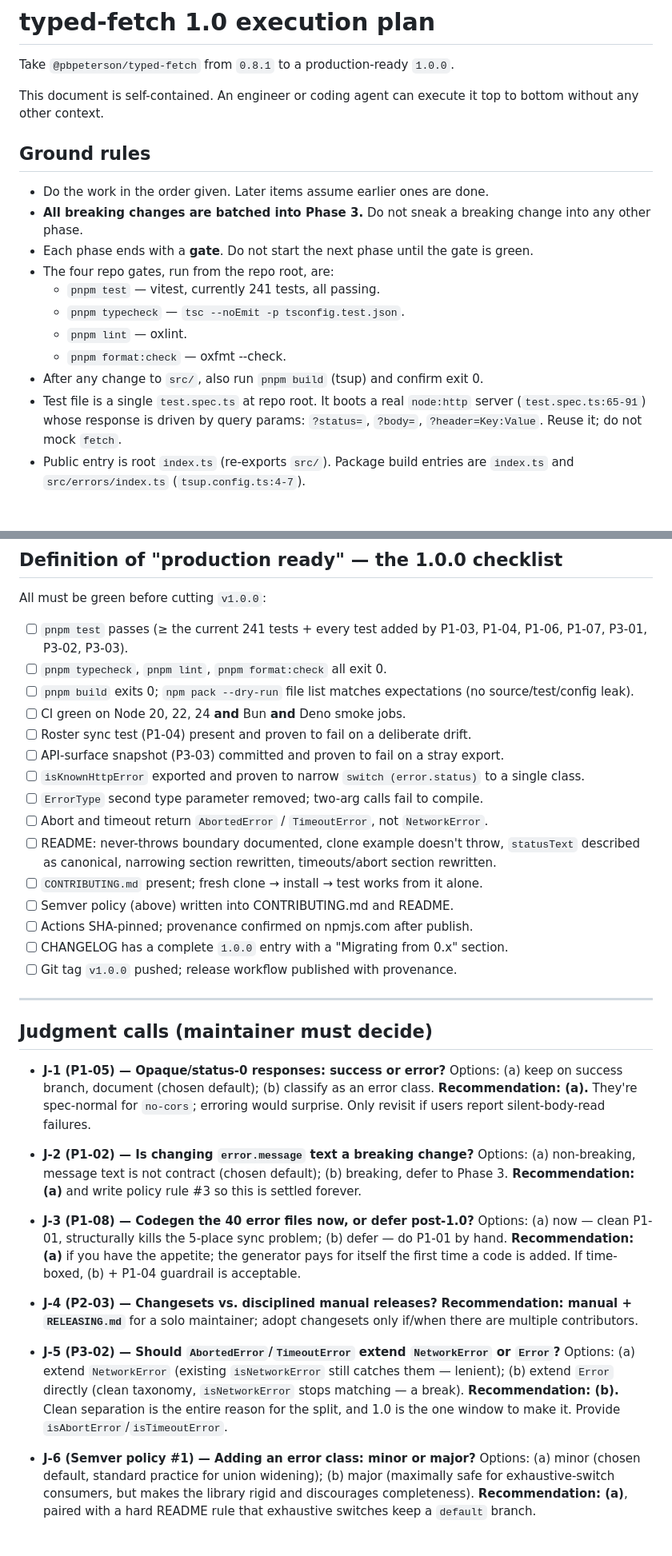
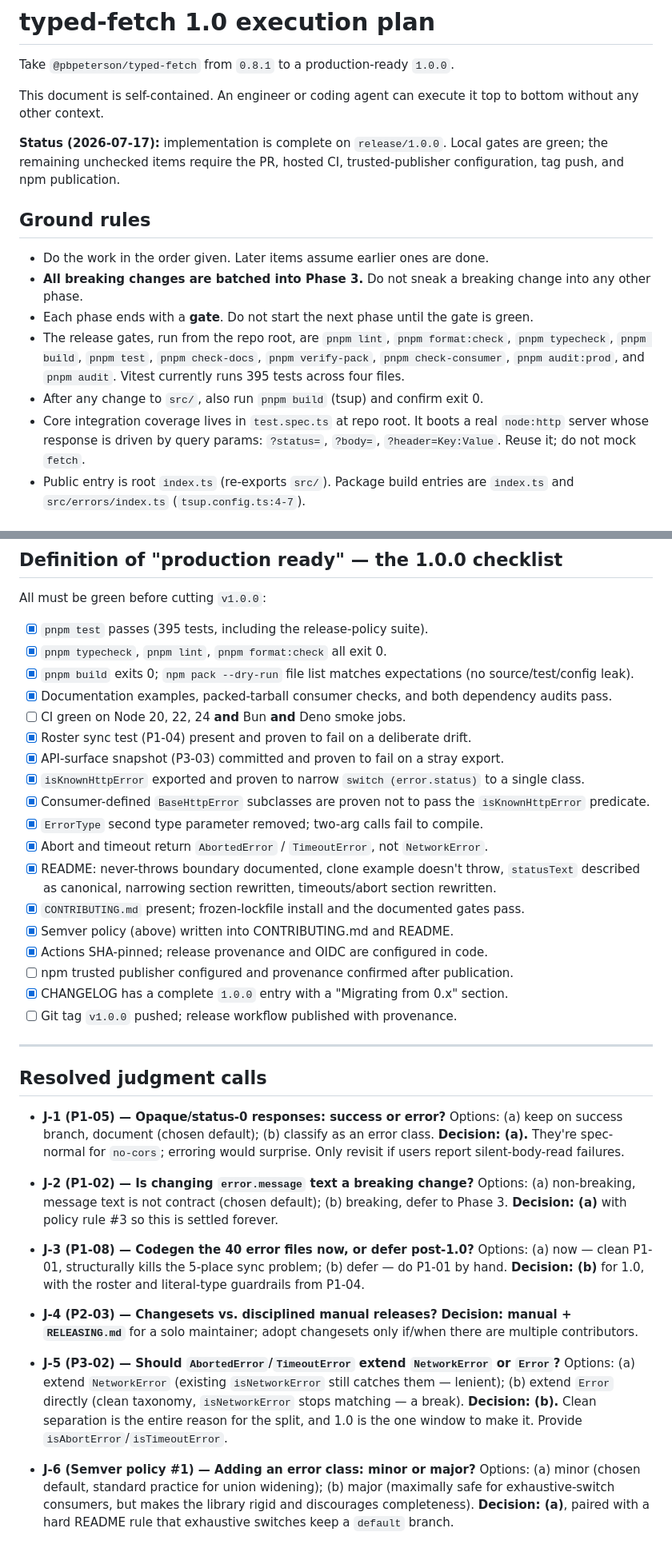
Before and after one commit to pbpeterson/typed-fetch, a Markdown page: PLAN.md, 2 parts joined by grey strips. Shown at 80% size. GitHub-like rendering.

Commit message:
chore: finalize release 1.0.0

```diff
--- a/PLAN.md
+++ b/PLAN.md
@@ -5,20 +5,24 @@ Take `@pbpeterson/typed-fetch` from `0.8.1` to a production-ready `1.0.0`.
 This document is self-contained. An engineer or coding agent can execute it top to
 bottom without any other context.
 
+**Status (2026-07-17):** implementation is complete on `release/1.0.0`. Local
+gates are green; the remaining unchecked items require the PR, hosted CI,
+trusted-publisher configuration, tag push, and npm publication.
+
 ## Ground rules
 
 - Do the work in the order given. Later items assume earlier ones are done.
 - **All breaking changes are batched into Phase 3.** Do not sneak a breaking change
   into any other phase.
 - Each phase ends with a **gate**. Do not start the next phase until the gate is green.
-- The four repo gates, run from the repo root, are:
-  - `pnpm test` — vitest, currently 241 tests, all passing.
-  - `pnpm typecheck` — `tsc --noEmit -p tsconfig.test.json`.
-  - `pnpm lint` — oxlint.
-  - `pnpm format:check` — oxfmt --check.
+- The release gates, run from the repo root, are `pnpm lint`,
+  `pnpm format:check`, `pnpm typecheck`, `pnpm build`, `pnpm test`,
+  `pnpm check-docs`, `pnpm verify-pack`, `pnpm check-consumer`,
+  `pnpm audit:prod`, and `pnpm audit`. Vitest currently runs 395 tests across
+  four files.
 - After any change to `src/`, also run `pnpm build` (tsup) and confirm exit 0.
-- Test file is a single `test.spec.ts` at repo root. It boots a real `node:http`
-  server (`test.spec.ts:65-91`) whose response is driven by query params:
+- Core integration coverage lives in `test.spec.ts` at repo root. It boots a
+  real `node:http` server whose response is driven by query params:
   `?status=`, `?body=`, `?header=Key:Value`. Reuse it; do not mock `fetch`.
 - Public entry is root `index.ts` (re-exports `src/`). Package build entries are
   `index.ts` and `src/errors/index.ts` (`tsup.config.ts:4-7`).
@@ -646,59 +651,62 @@ Paste-ready for the README ("Non-goals"):
 
 All must be green before cutting `v1.0.0`:
 
-- [ ] `pnpm test` passes (≥ the current 241 tests + every test added by P1-03, P1-04,
-      P1-06, P1-07, P3-01, P3-02, P3-03).
-- [ ] `pnpm typecheck`, `pnpm lint`, `pnpm format:check` all exit 0.
-- [ ] `pnpm build` exits 0; `npm pack --dry-run` file list matches expectations
+- [x] `pnpm test` passes (395 tests, including the release-policy suite).
+- [x] `pnpm typecheck`, `pnpm lint`, `pnpm format:check` all exit 0.
+- [x] `pnpm build` exits 0; `npm pack --dry-run` file list matches expectations
       (no source/test/config leak).
+- [x] Documentation examples, packed-tarball consumer checks, and both dependency
+      audits pass.
 - [ ] CI green on Node 20, 22, 24 **and** Bun **and** Deno smoke jobs.
-- [ ] Roster sync test (P1-04) present and proven to fail on a deliberate drift.
-- [ ] API-surface snapshot (P3-03) committed and proven to fail on a stray export.
-- [ ] `isKnownHttpError` exported and proven to narrow `switch (error.status)` to a
+- [x] Roster sync test (P1-04) present and proven to fail on a deliberate drift.
+- [x] API-surface snapshot (P3-03) committed and proven to fail on a stray export.
+- [x] `isKnownHttpError` exported and proven to narrow `switch (error.status)` to a
       single class.
-- [ ] `ErrorType` second type parameter removed; two-arg calls fail to compile.
-- [ ] Abort and timeout return `AbortedError` / `TimeoutError`, not `NetworkError`.
-- [ ] README: never-throws boundary documented, clone example doesn't throw,
+- [x] Consumer-defined `BaseHttpError` subclasses are proven not to pass the
+      `isKnownHttpError` predicate.
+- [x] `ErrorType` second type parameter removed; two-arg calls fail to compile.
+- [x] Abort and timeout return `AbortedError` / `TimeoutError`, not `NetworkError`.
+- [x] README: never-throws boundary documented, clone example doesn't throw,
       `statusText` described as canonical, narrowing section rewritten, timeouts/abort
       section rewritten.
-- [ ] `CONTRIBUTING.md` present; fresh clone → install → test works from it alone.
-- [ ] Semver policy (above) written into CONTRIBUTING.md and README.
-- [ ] Actions SHA-pinned; provenance confirmed on npmjs.com after publish.
-- [ ] CHANGELOG has a complete `1.0.0` entry with a "Migrating from 0.x" section.
+- [x] `CONTRIBUTING.md` present; frozen-lockfile install and the documented gates pass.
+- [x] Semver policy (above) written into CONTRIBUTING.md and README.
+- [x] Actions SHA-pinned; release provenance and OIDC are configured in code.
+- [ ] npm trusted publisher configured and provenance confirmed after publication.
+- [x] CHANGELOG has a complete `1.0.0` entry with a "Migrating from 0.x" section.
 - [ ] Git tag `v1.0.0` pushed; release workflow published with provenance.
 
 ---
 
-## Judgment calls (maintainer must decide)
+## Resolved judgment calls
 
 - **J-1 (P1-05) — Opaque/status-0 responses: success or error?**
   Options: (a) keep on success branch, document (chosen default); (b) classify as an
-  error class. **Recommendation: (a).** They're spec-normal for `no-cors`; erroring
+  error class. **Decision: (a).** They're spec-normal for `no-cors`; erroring
   would surprise. Only revisit if users report silent-body-read failures.
 
 - **J-2 (P1-02) — Is changing `error.message` text a breaking change?**
   Options: (a) non-breaking, message text is not contract (chosen default);
-  (b) breaking, defer to Phase 3. **Recommendation: (a)** and write policy rule #3 so
+  (b) breaking, defer to Phase 3. **Decision: (a)** with policy rule #3 so
   this is settled forever.
 
 - **J-3 (P1-08) — Codegen the 40 error files now, or defer post-1.0?**
   Options: (a) now — clean P1-01, structurally kills the 5-place sync problem;
-  (b) defer — do P1-01 by hand. **Recommendation: (a)** if you have the appetite; the
-  generator pays for itself the first time a code is added. If time-boxed, (b) + P1-04
-  guardrail is acceptable.
+  (b) defer — do P1-01 by hand. **Decision: (b)** for 1.0, with the roster and
+  literal-type guardrails from P1-04.
 
 - **J-4 (P2-03) — Changesets vs. disciplined manual releases?**
-  **Recommendation: manual + `RELEASING.md`** for a solo maintainer; adopt changesets
+  **Decision: manual + `RELEASING.md`** for a solo maintainer; adopt changesets
   only if/when there are multiple contributors.
 
 - **J-5 (P3-02) — Should `AbortedError`/`TimeoutError` extend `NetworkError` or `Error`?**
   Options: (a) extend `NetworkError` (existing `isNetworkError` still catches them —
   lenient); (b) extend `Error` directly (clean taxonomy, `isNetworkError` stops matching
-  — a break). **Recommendation: (b).** Clean separation is the entire reason for the
+  — a break). **Decision: (b).** Clean separation is the entire reason for the
   split, and 1.0 is the one window to make it. Provide `isAbortError`/`isTimeoutError`.
 
 - **J-6 (Semver policy #1) — Adding an error class: minor or major?**
   Options: (a) minor (chosen default, standard practice for union widening);
   (b) major (maximally safe for exhaustive-switch consumers, but makes the library
-  rigid and discourages completeness). **Recommendation: (a)**, paired with a hard
+  rigid and discourages completeness). **Decision: (a)**, paired with a hard
   README rule that exhaustive switches keep a `default` branch.
```
Also changed, not shown: other parts of PLAN.md (+5 -4 lines), CHANGELOG.md (+58 -61 lines).
